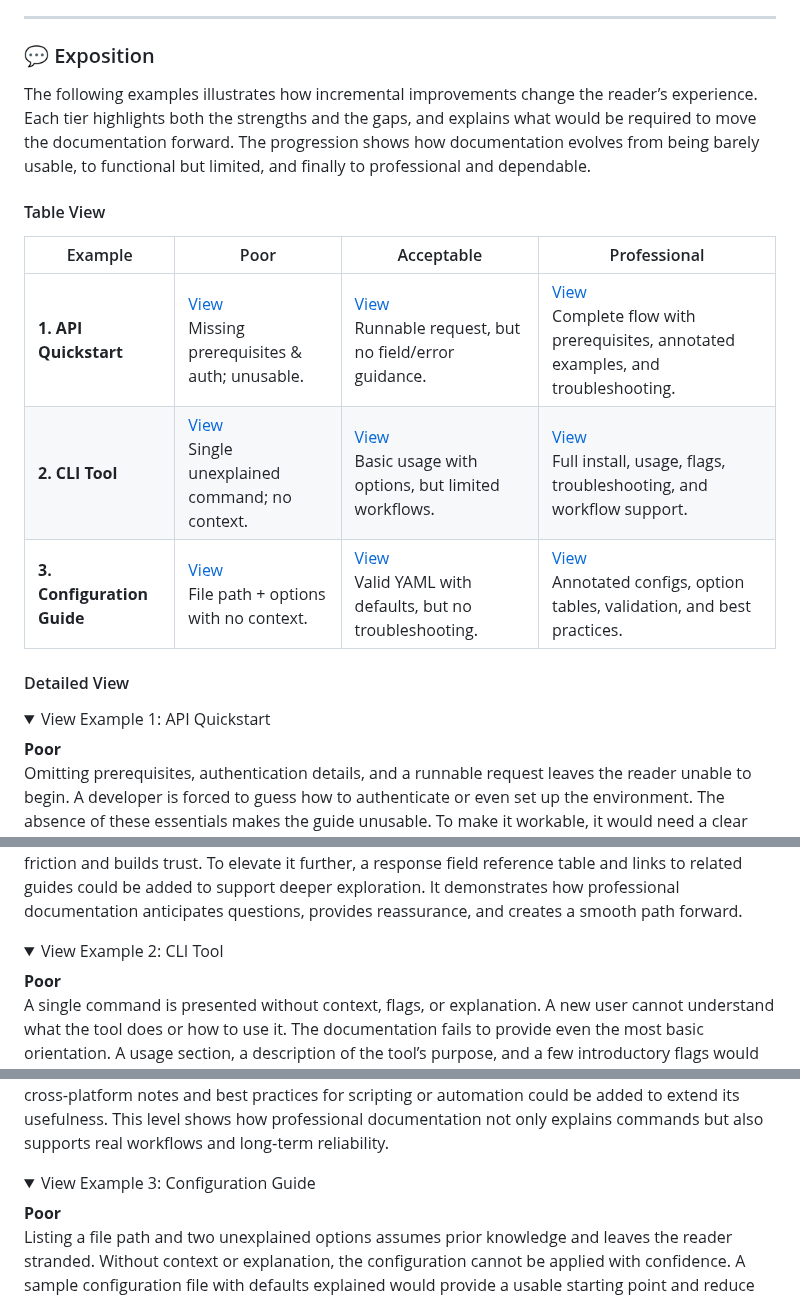
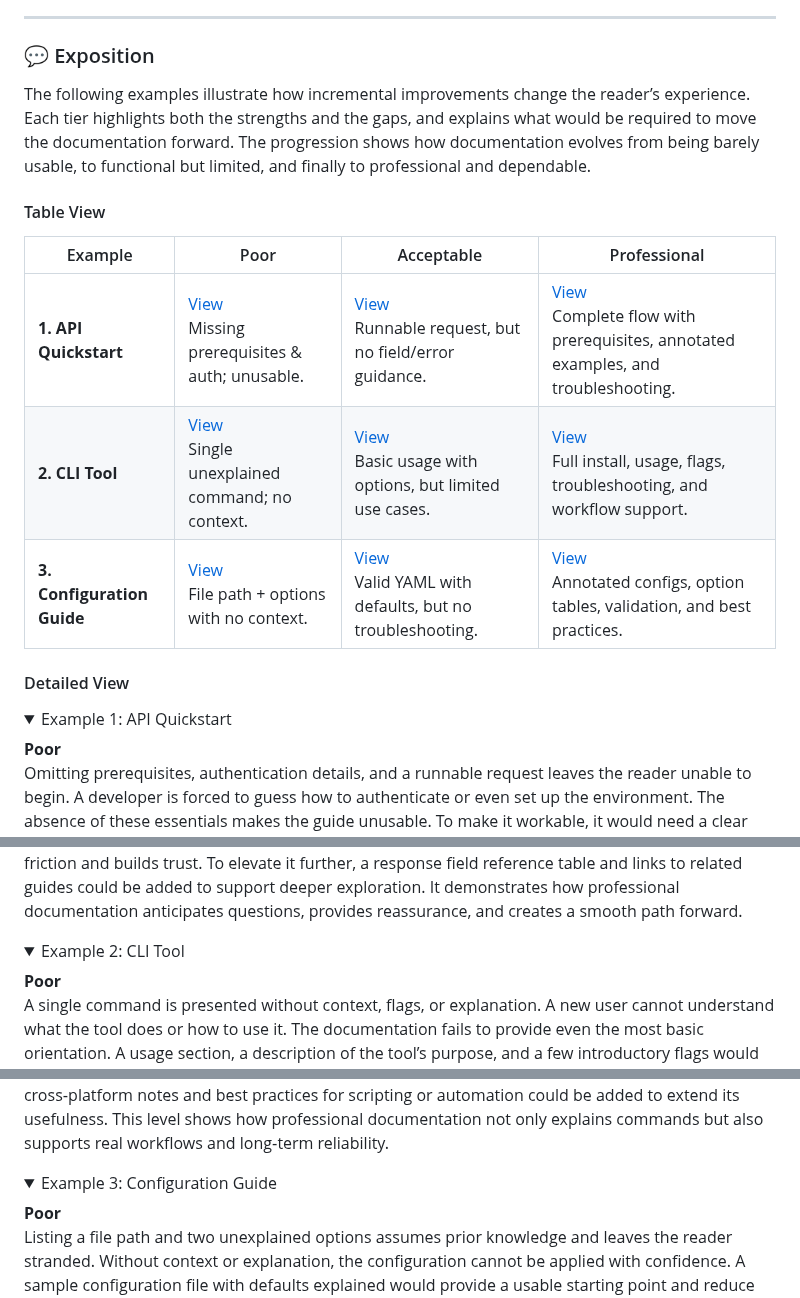
Before and after one commit to musman-uk/portfolio, a Markdown page: independent-projects/documentation-makeover/README.md, 3 parts joined by grey strips. Drawn GitHub-style; folded sections open.

```diff
--- a/independent-projects/documentation-makeover/README.md
+++ b/independent-projects/documentation-makeover/README.md
@@ -29,20 +29,20 @@ Each scenario was drafted, reviewed for realism, and refined until the contrasts
 
 ### 💬 Exposition
 
-The following examples illustrates how incremental improvements change the reader’s experience. Each tier highlights both the strengths and the gaps, and explains what would be required to move the documentation forward. The progression shows how documentation evolves from being barely usable, to functional but limited, and finally to professional and dependable.
+The following examples illustrate how incremental improvements change the reader’s experience. Each tier highlights both the strengths and the gaps, and explains what would be required to move the documentation forward. The progression shows how documentation evolves from being barely usable, to functional but limited, and finally to professional and dependable.
 
 #### Table View
 
 | Example | Poor | Acceptable | Professional |
 |---|---|---|---|
 | **1. API Quickstart** | [View](https://github.com/musman-uk/portfolio/blob/main/independent-projects/documentation-makeover/example-1-api-quickstart/poor-example.md)<br>Missing prerequisites & auth; unusable. | [View](https://github.com/musman-uk/portfolio/blob/main/independent-projects/documentation-makeover/example-1-api-quickstart/acceptable-example.md)<br>Runnable request, but no field/error guidance. | [View](https://github.com/musman-uk/portfolio/blob/main/independent-projects/documentation-makeover/example-1-api-quickstart/professional-example.md)<br>Complete flow with prerequisites, annotated examples, and troubleshooting. |
-| **2. CLI Tool** | [View](https://github.com/musman-uk/portfolio/blob/main/independent-projects/documentation-makeover/example-2-cli-tool/poor-example.md)<br>Single unexplained command; no context. | [View](https://github.com/musman-uk/portfolio/blob/main/independent-projects/documentation-makeover/example-2-cli-tool/acceptable-example.md)<br>Basic usage with options, but limited workflows. | [View](https://github.com/musman-uk/portfolio/blob/main/independent-projects/documentation-makeover/example-2-cli-tool/professional-example.md)<br>Full install, usage, flags, troubleshooting, and workflow support. |
+| **2. CLI Tool** | [View](https://github.com/musman-uk/portfolio/blob/main/independent-projects/documentation-makeover/example-2-cli-tool/poor-example.md)<br>Single unexplained command; no context. | [View](https://github.com/musman-uk/portfolio/blob/main/independent-projects/documentation-makeover/example-2-cli-tool/acceptable-example.md)<br>Basic usage with options, but limited use cases. | [View](https://github.com/musman-uk/portfolio/blob/main/independent-projects/documentation-makeover/example-2-cli-tool/professional-example.md)<br>Full install, usage, flags, troubleshooting, and workflow support. |
 | **3. Configuration Guide** | [View](https://github.com/musman-uk/portfolio/blob/main/independent-projects/documentation-makeover/example-3-configuration-guide/poor-example.md)<br>File path + options with no context. | [View](https://github.com/musman-uk/portfolio/blob/main/independent-projects/documentation-makeover/example-3-configuration-guide/acceptable-example.md)<br>Valid YAML with defaults, but no troubleshooting. | [View](https://github.com/musman-uk/portfolio/blob/main/independent-projects/documentation-makeover/example-3-configuration-guide/professional-example.md)<br>Annotated configs, option tables, validation, and best practices. |
 
 #### Detailed View
 
 <details>
-<summary>View Example 1: API Quickstart</summary>
+<summary>Example 1: API Quickstart</summary>
 
 **Poor**
 Omitting prerequisites, authentication details, and a runnable request leaves the reader unable to begin. A developer is forced to guess how to authenticate or even set up the environment. The absence of these essentials makes the guide unusable. To make it workable, it would need a clear prerequisites section, an example showing how to include the API key, and a complete request and response pair that can be run without guesswork.
@@ -56,7 +56,7 @@ This version includes prerequisites, annotated examples, error explanations, and
 </details>
 
 <details>
-<summary>View Example 2: CLI Tool</summary>
+<summary>Example 2: CLI Tool</summary>
 
 **Poor**
 A single command is presented without context, flags, or explanation. A new user cannot understand what the tool does or how to use it. The documentation fails to provide even the most basic orientation. A usage section, a description of the tool’s purpose, and a few introductory flags would provide the minimum clarity required to make it usable.
@@ -70,7 +70,7 @@ Installation steps, usage examples, global flags, troubleshooting, and validatio
 </details>
 
 <details>
-<summary>View Example 3: Configuration Guide</summary>
+<summary>Example 3: Configuration Guide</summary>
 
 **Poor**
 Listing a file path and two unexplained options assumes prior knowledge and leaves the reader stranded. Without context or explanation, the configuration cannot be applied with confidence. A sample configuration file with defaults explained would provide a usable starting point and reduce the need for guesswork.
```
